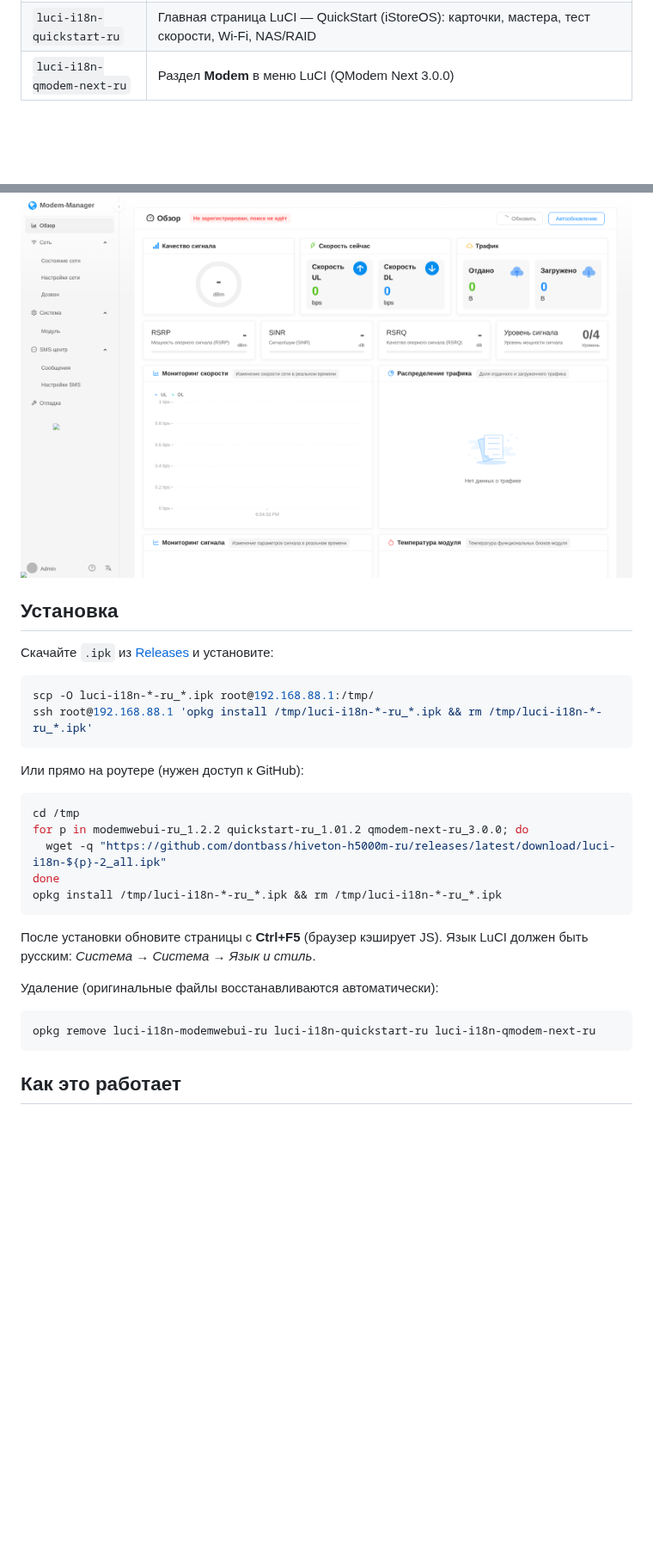
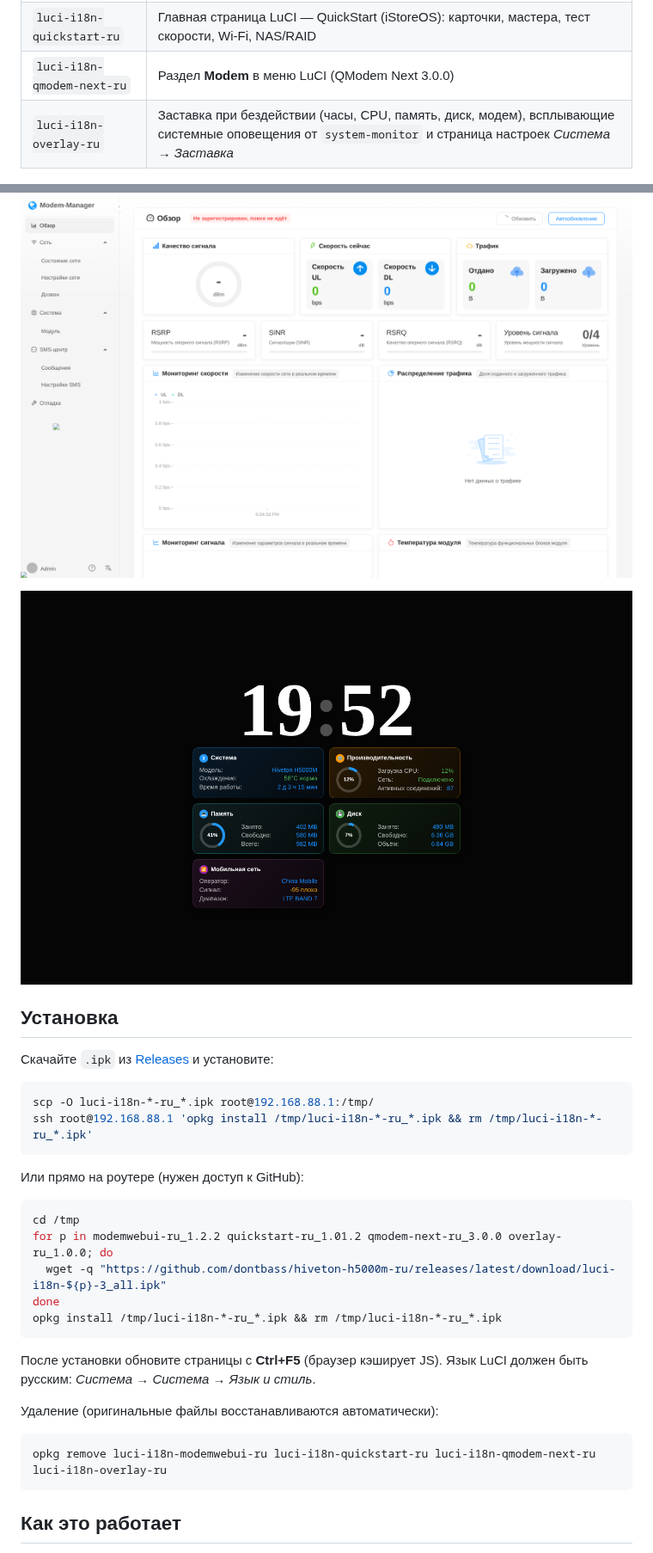
Before and after one commit to dontbass/hiveton-h5000m-ru, a Markdown page: README.md, 2 parts joined by grey strips. Shown at 86% size. GitHub-like rendering; pictures changed too: docs/screensaver.png (added); blank space fills up the shorter version.

````diff
--- a/README.md
+++ b/README.md
@@ -9,8 +9,11 @@
 | `luci-i18n-modemwebui-ru` | Панель модема на порту `:8001` (Modem WebUI, «Powered by @Snowflakes»): экран загрузки, меню, обзор, сеть, дозвон, APN/PDP, SIM/PIN, привязка к диапазонам и сотам, SMS, AT-терминал, температура модуля, встроенные тексты Ant Design |
 | `luci-i18n-quickstart-ru` | Главная страница LuCI — QuickStart (iStoreOS): карточки, мастера, тест скорости, Wi-Fi, NAS/RAID |
 | `luci-i18n-qmodem-next-ru` | Раздел **Modem** в меню LuCI (QModem Next 3.0.0) |
+| `luci-i18n-overlay-ru` | Заставка при бездействии (часы, CPU, память, диск, модем), всплывающие системные оповещения от `system-monitor` и страница настроек *Система → Заставка* |
 
 ![Обзор](docs/modemwebui-dashboard.png)
+
+![Заставка](docs/screensaver.png)
 
 ## Установка
 
@@ -25,8 +28,8 @@ ssh root@192.168.88.1 'opkg install /tmp/luci-i18n-*-ru_*.ipk && rm /tmp/luci-i1
 
 ```sh
 cd /tmp
-for p in modemwebui-ru_1.2.2 quickstart-ru_1.01.2 qmodem-next-ru_3.0.0; do
-  wget -q "https://github.com/dontbass/hiveton-h5000m-ru/releases/latest/download/luci-i18n-${p}-2_all.ipk"
+for p in modemwebui-ru_1.2.2 quickstart-ru_1.01.2 qmodem-next-ru_3.0.0 overlay-ru_1.0.0; do
+  wget -q "https://github.com/dontbass/hiveton-h5000m-ru/releases/latest/download/luci-i18n-${p}-3_all.ipk"
 done
 opkg install /tmp/luci-i18n-*-ru_*.ipk && rm /tmp/luci-i18n-*-ru_*.ipk
 ```
@@ -37,7 +40,7 @@ opkg install /tmp/luci-i18n-*-ru_*.ipk && rm /tmp/luci-i18n-*-ru_*.ipk
 Удаление (оригинальные файлы восстанавливаются автоматически):
 
 ```sh
-opkg remove luci-i18n-modemwebui-ru luci-i18n-quickstart-ru luci-i18n-qmodem-next-ru
+opkg remove luci-i18n-modemwebui-ru luci-i18n-quickstart-ru luci-i18n-qmodem-next-ru luci-i18n-overlay-ru
 ```
 
 ## Как это работает
````
Also changed, not shown: other parts of README.md (+3 -0 lines), RELEASE_NOTES.md (+2 -0 lines), 11 other files.
